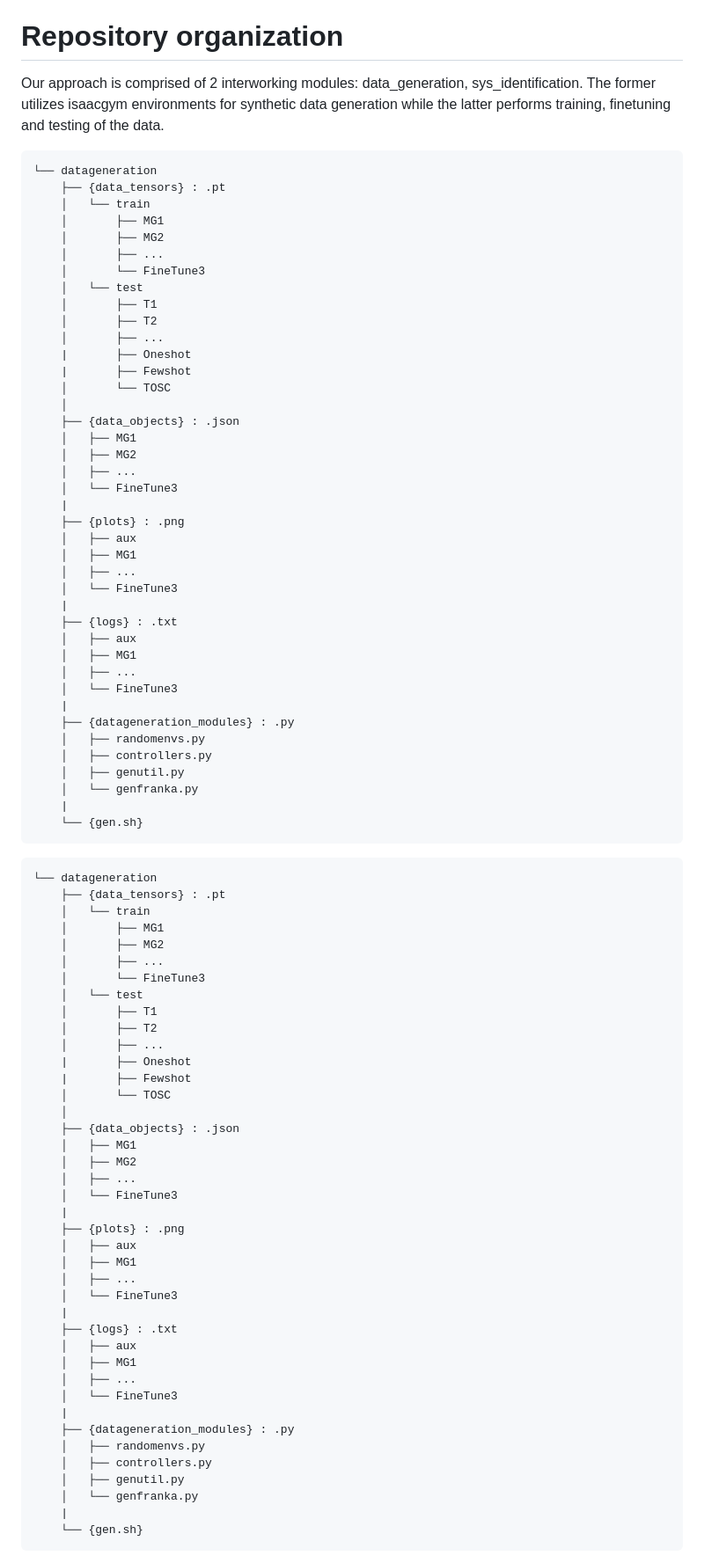
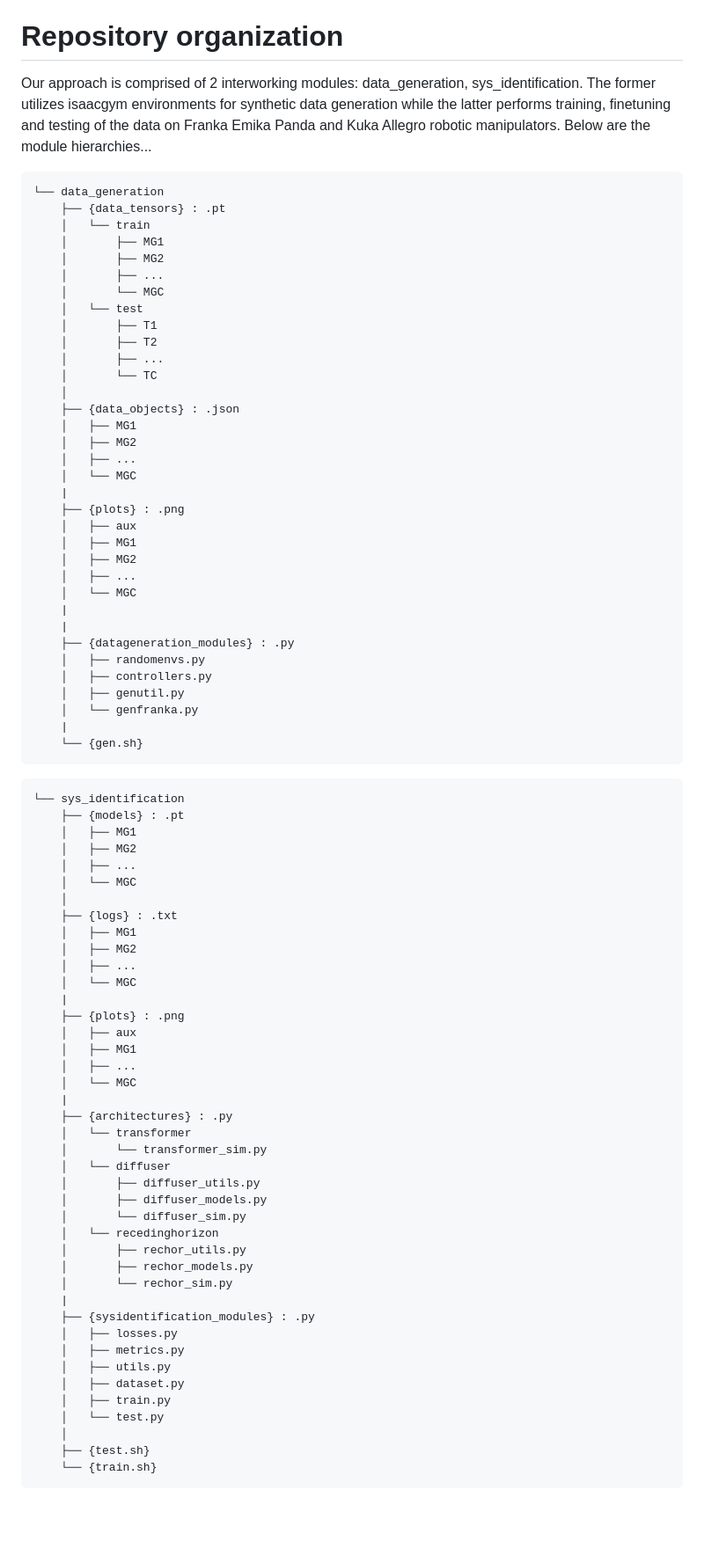
Before and after one commit to GunesCaginAydin/dynamical-metalearning, a Markdown page: README.md, the part around the change printed below. Shown: that part at 88% size. GitHub-like rendering; blank space fills up the shorter version.

````diff
--- a/README.md
+++ b/README.md
@@ -32,42 +32,35 @@ Our main contribution can be grouped under 3 main branches:
 
 # Repository organization
 
-Our approach is comprised of 2 interworking modules: data_generation, sys_identification. The former utilizes isaacgym environments for synthetic data generation while the latter
-performs training, finetuning and testing of the data.
+Our approach is comprised of 2 interworking modules: data_generation, sys_identification. The former utilizes isaacgym environments for synthetic data generation while the latter performs training, finetuning and testing of the data on Franka Emika Panda and Kuka Allegro robotic manipulators. Below are the module hierarchies...
 
 ```
-└── datageneration
+└── data_generation
     ├── {data_tensors} : .pt
     │   └── train
     │       ├── MG1
     │       ├── MG2
     │       ├── ...
-    │       └── FineTune3
+    │       └── MGC
     │   └── test
     │       ├── T1
     │       ├── T2
     │       ├── ...
-    |       ├── Oneshot
-    |       ├── Fewshot
-    │       └── TOSC
+    │       └── TC
     │
     ├── {data_objects} : .json
     │   ├── MG1
     │   ├── MG2
     │   ├── ...
-    │   └── FineTune3
+    │   └── MGC
     |
     ├── {plots} : .png
     │   ├── aux
     │   ├── MG1
+    │   ├── MG2
     │   ├── ...
-    │   └── FineTune3
+    │   └── MGC
     |
-    ├── {logs} : .txt
-    │   ├── aux
-    │   ├── MG1
-    │   ├── ...
-    │   └── FineTune3
     |
     ├── {datageneration_modules} : .py
     │   ├── randomenvs.py
@@ -79,44 +72,45 @@ performs training, finetuning and testing of the data.
 ```
 
 ```
-└── datageneration
-    ├── {data_tensors} : .pt
-    │   └── train
-    │       ├── MG1
-    │       ├── MG2
-    │       ├── ...
-    │       └── FineTune3
-    │   └── test
-    │       ├── T1
-    │       ├── T2
-    │       ├── ...
-    |       ├── Oneshot
-    |       ├── Fewshot
-    │       └── TOSC
-    │
-    ├── {data_objects} : .json
+└── sys_identification
+    ├── {models} : .pt
     │   ├── MG1
     │   ├── MG2
     │   ├── ...
-    │   └── FineTune3
+    │   └── MGC
+    │
+    ├── {logs} : .txt
+    │   ├── MG1
+    │   ├── MG2
+    │   ├── ...
+    │   └── MGC
     |
     ├── {plots} : .png
     │   ├── aux
     │   ├── MG1
     │   ├── ...
-    │   └── FineTune3
+    │   └── MGC
     |
-    ├── {logs} : .txt
-    │   ├── aux
-    │   ├── MG1
-    │   ├── ...
-    │   └── FineTune3
+    ├── {architectures} : .py
+    │   └── transformer
+    │       └── transformer_sim.py
+    │   └── diffuser
+    │       ├── diffuser_utils.py
+    │       ├── diffuser_models.py
+    │       └── diffuser_sim.py
+    │   └── recedinghorizon
+    │       ├── rechor_utils.py
+    │       ├── rechor_models.py
+    │       └── rechor_sim.py
     |
-    ├── {datageneration_modules} : .py
-    │   ├── randomenvs.py
-    │   ├── controllers.py
-    │   ├── genutil.py
-    │   └── genfranka.py
-    |
-    └── {gen.sh}
+    ├── {sysidentification_modules} : .py
+    │   ├── losses.py
+    │   ├── metrics.py
+    │   ├── utils.py
+    │   ├── dataset.py
+    │   ├── train.py
+    │   └── test.py
+    │
+    ├── {test.sh}
+    └── {train.sh}
 ```
````
Also changed, not shown: other parts of README.md (+69 -41 lines).
